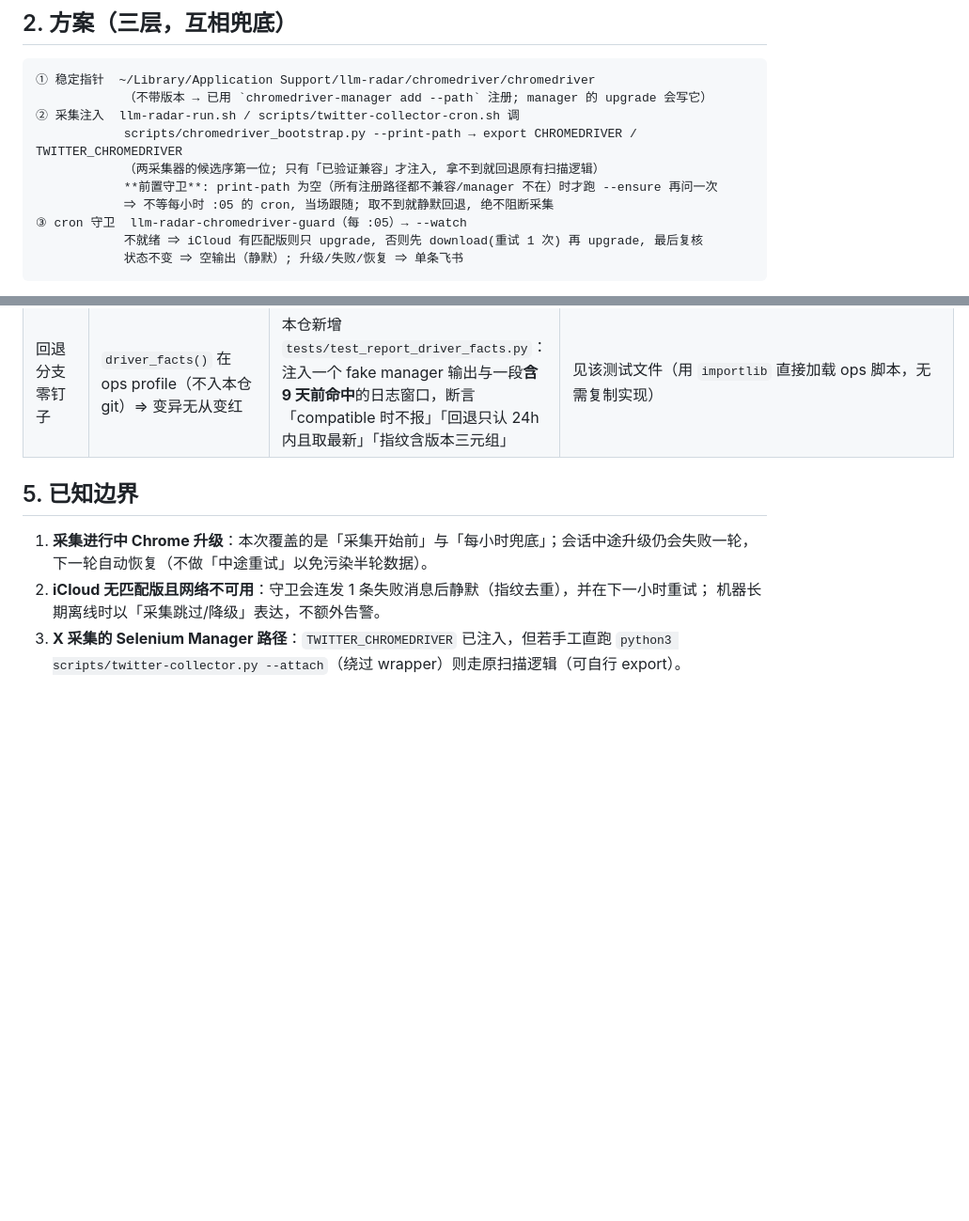
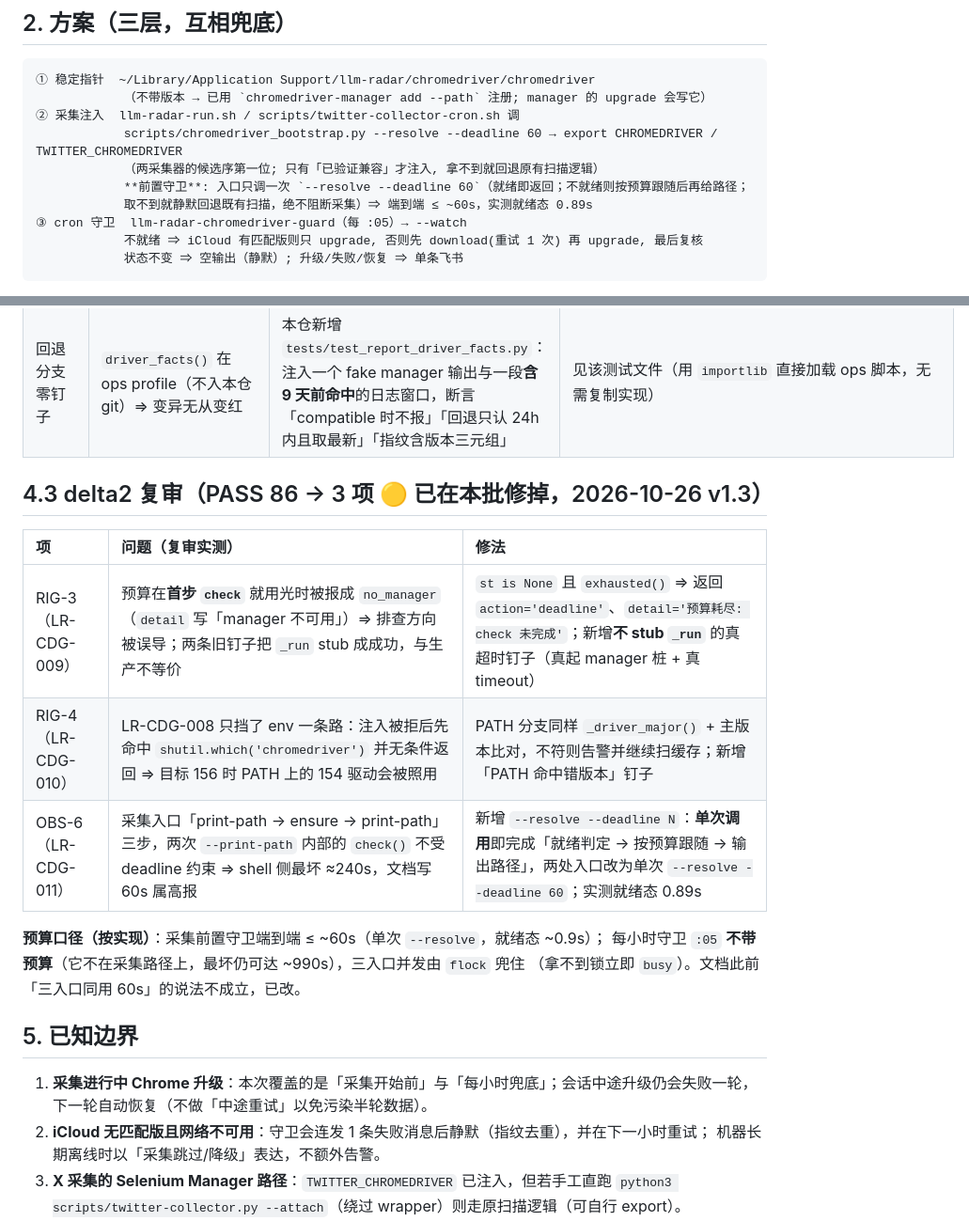
Before and after one commit to imjaden/llm-radar.lab, a Markdown page: documents/ops/chromedriver-auto-follow-v1.0-20261026.md, 2 parts joined by grey strips. Shown at 94% size. GitHub-like rendering; blank space fills up the shorter version.

Commit message:
docs@ops: chromedriver 守卫 4.3（RIG-3/RIG-4/OBS-6 闭环 + 预算口径按实现改写）

```diff
--- a/documents/ops/chromedriver-auto-follow-v1.0-20261026.md
+++ b/documents/ops/chromedriver-auto-follow-v1.0-20261026.md
@@ -29,10 +29,10 @@
 ① 稳定指针  ~/Library/Application Support/llm-radar/chromedriver/chromedriver
             （不带版本 → 已用 `chromedriver-manager add --path` 注册; manager 的 upgrade 会写它）
 ② 采集注入  llm-radar-run.sh / scripts/twitter-collector-cron.sh 调
-            scripts/chromedriver_bootstrap.py --print-path → export CHROMEDRIVER / TWITTER_CHROMEDRIVER
+            scripts/chromedriver_bootstrap.py --resolve --deadline 60 → export CHROMEDRIVER / TWITTER_CHROMEDRIVER
             （两采集器的候选序第一位; 只有「已验证兼容」才注入, 拿不到就回退原有扫描逻辑）
-            **前置守卫**: print-path 为空（所有注册路径都不兼容/manager 不在）时才跑 --ensure 再问一次
-            ⇒ 不等每小时 :05 的 cron, 当场跟随; 取不到就静默回退, 绝不阻断采集
+            **前置守卫**: 入口只调一次 `--resolve --deadline 60`（就绪即返回；不就绪则按预算跟随后再给路径；
+            取不到就静默回退既有扫描，绝不阻断采集）⇒ 端到端 ≤ ~60s，实测就绪态 0.89s
 ③ cron 守卫  llm-radar-chromedriver-guard（每 :05）→ --watch
             不就绪 ⇒ iCloud 有匹配版则只 upgrade, 否则先 download(重试 1 次) 再 upgrade, 最后复核
             状态不变 ⇒ 空输出（静默）; 升级/失败/恢复 ⇒ 单条飞书
@@ -118,6 +118,18 @@ watch 静默·去重·恢复 / CLI 退出码）+ 既有套件 ⇒ 全量 **343 p
 | Q-4（rc 语义） | no_agent cron 对 rc≠0 会另发**引擎级**错误通知 ⇒ 与正文去重叠加成每小时重复响 | `--watch` 退出码**恒 0**（失败信息一律走正文）；ops 侧薄壳 `llm-radar-chromedriver-guard.py` 同样恒 0，并把真实 rc 打到 stderr；异常也兜底成一条正文（不再 traceback 静默死） | `test_watch_never_returns_nonzero_on_exception`；兄弟 watchdog `llm-radar-collect-watch` 同为恒 0，口径一致 |
 | 回退分支零钉子 | `driver_facts()` 在 ops profile（不入本仓 git）⇒ 变异无从变红 | 本仓新增 `tests/test_report_driver_facts.py`：注入一个 fake manager 输出与一段**含 9 天前命中**的日志窗口，断言「compatible 时不报」「回退只认 24h 内且取最新」「指纹含版本三元组」 | 见该测试文件（用 `importlib` 直接加载 ops 脚本，无需复制实现） |
 
+## 4.3 delta2 复审（PASS 86 → 3 项 🟡 已在本批修掉，2026-10-26 v1.3）
+
+| 项 | 问题（复审实测） | 修法 |
+|:---|:---|:---|
+| RIG-3（LR-CDG-009） | 预算在**首步 `check`** 就用光时被报成 `no_manager`（`detail` 写「manager 不可用」）⇒ 排查方向被误导；两条旧钉子把 `_run` stub 成成功，与生产不等价 | `st is None` 且 `exhausted()` ⇒ 返回 `action='deadline'`、`detail='预算耗尽: check 未完成'`；新增**不 stub `_run`** 的真超时钉子（真起 manager 桩 + 真 timeout） |
+| RIG-4（LR-CDG-010） | LR-CDG-008 只挡了 env 一条路：注入被拒后先命中 `shutil.which('chromedriver')` 并无条件返回 ⇒ 目标 156 时 PATH 上的 154 驱动会被照用 | PATH 分支同样 `_driver_major()` + 主版本比对，不符则告警并继续扫缓存；新增「PATH 命中错版本」钉子 |
+| OBS-6（LR-CDG-011） | 采集入口「print-path → ensure → print-path」三步，两次 `--print-path` 内部的 `check()` 不受 deadline 约束 ⇒ shell 侧最坏 ≈240s，文档写 60s 属高报 | 新增 `--resolve --deadline N`：**单次调用**即完成「就绪判定 → 按预算跟随 → 输出路径」，两处入口改为单次 `--resolve --deadline 60`；实测就绪态 0.89s |
+
+**预算口径（按实现）**：采集前置守卫端到端 ≤ ~60s（单次 `--resolve`，就绪态 ~0.9s）；
+每小时守卫 `:05` **不带预算**（它不在采集路径上，最坏仍可达 ~990s），三入口并发由 `flock` 兜住
+（拿不到锁立即 `busy`）。文档此前「三入口同用 60s」的说法不成立，已改。
+
 ## 5. 已知边界
 
 1. **采集进行中 Chrome 升级**：本次覆盖的是「采集开始前」与「每小时兜底」；会话中途升级仍会失败一轮，
```
